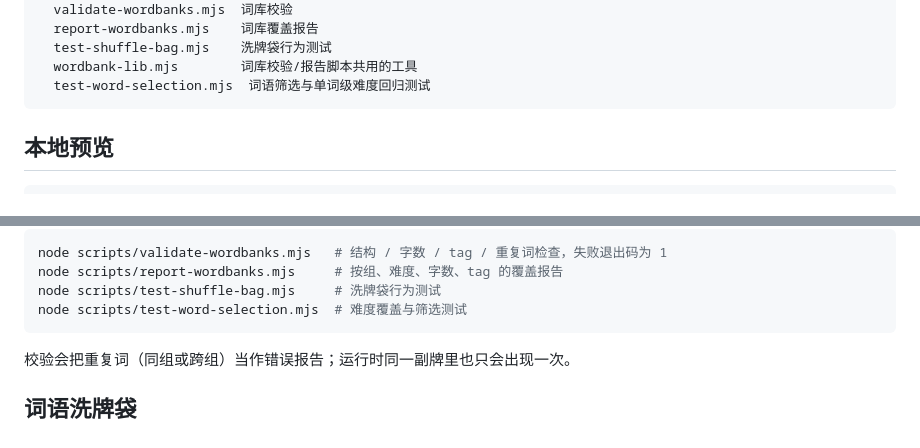
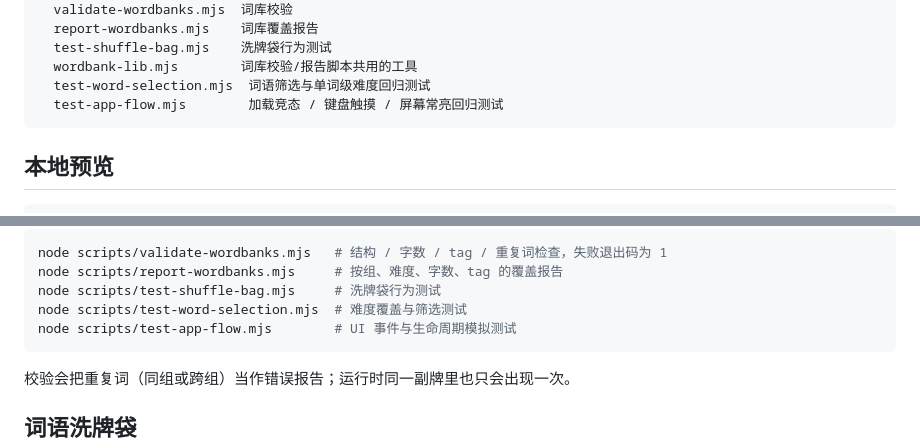
Before and after one commit to puran1218/ciyu-caihua, a Markdown page: README.md, 2 parts joined by grey strips. GitHub-like rendering.

Commit message:
docs: include new interaction regression test

````diff
--- a/README.md
+++ b/README.md
@@ -21,6 +21,7 @@ scripts/          开发脚本（不参与发布）
   test-shuffle-bag.mjs    洗牌袋行为测试
   wordbank-lib.mjs        词库校验/报告脚本共用的工具
   test-word-selection.mjs  词语筛选与单词级难度回归测试
+  test-app-flow.mjs        加载竞态 / 键盘触摸 / 屏幕常亮回归测试
 ```
 
 ## 本地预览
@@ -52,6 +53,7 @@ node scripts/validate-wordbanks.mjs   # 结构 / 字数 / tag / 重复词检查
 node scripts/report-wordbanks.mjs     # 按组、难度、字数、tag 的覆盖报告
 node scripts/test-shuffle-bag.mjs     # 洗牌袋行为测试
 node scripts/test-word-selection.mjs  # 难度覆盖与筛选测试
+node scripts/test-app-flow.mjs        # UI 事件与生命周期模拟测试
 ```
 
 校验会把重复词（同组或跨组）当作错误报告；运行时同一副牌里也只会出现一次。
````
